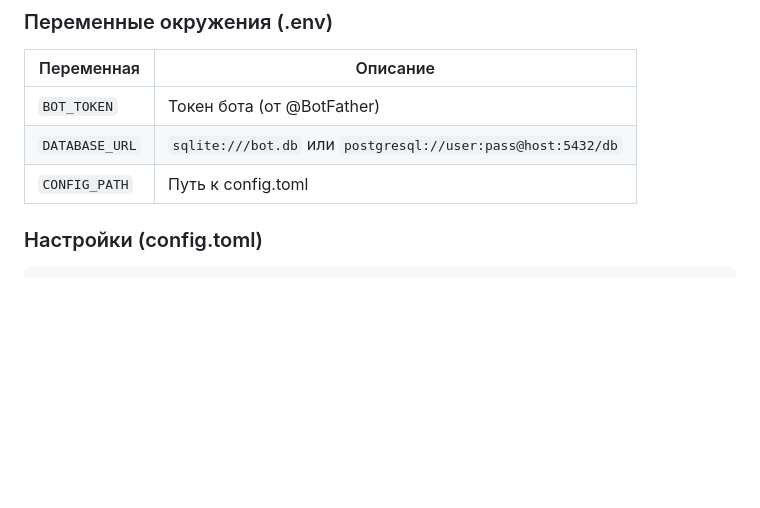
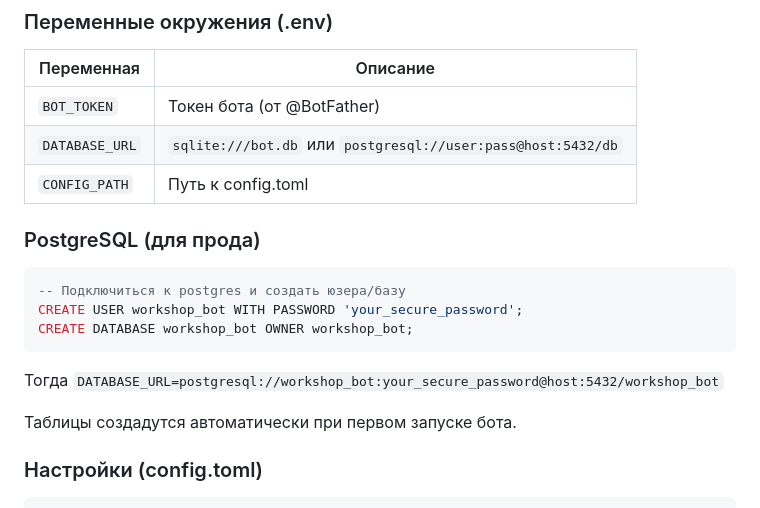
Before and after one commit to shrimpsizemoose/science-art-helper-bot, a Markdown page: README.md, the part around the change. GitHub-like rendering; blank space fills up the shorter version.

Commit message:
update README with postgres config info

````diff
--- a/README.md
+++ b/README.md
@@ -33,6 +33,18 @@ uv run python -m src.main
 | `BOT_TOKEN` | Токен бота (от @BotFather) |
 | `DATABASE_URL` | `sqlite:///bot.db` или `postgresql://user:pass@host:5432/db` |
 | `CONFIG_PATH` | Путь к config.toml |
+
+### PostgreSQL (для прода)
+
+```sql
+-- Подключиться к postgres и создать юзера/базу
+CREATE USER workshop_bot WITH PASSWORD 'your_secure_password';
+CREATE DATABASE workshop_bot OWNER workshop_bot;
+```
+
+Тогда `DATABASE_URL=postgresql://workshop_bot:your_secure_password@host:5432/workshop_bot`
+
+Таблицы создадутся автоматически при первом запуске бота.
 
 ### Настройки (config.toml)
 
````
